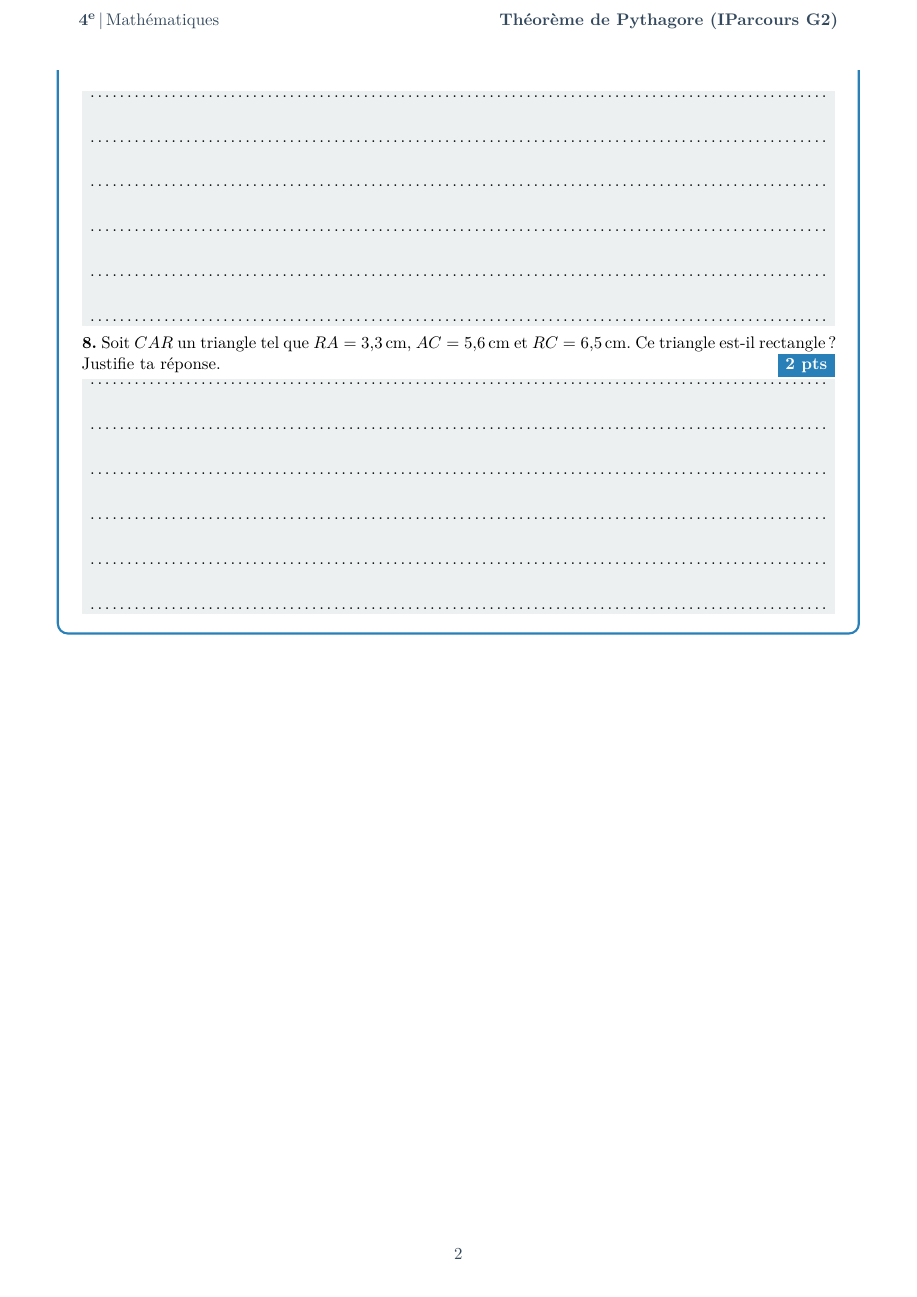
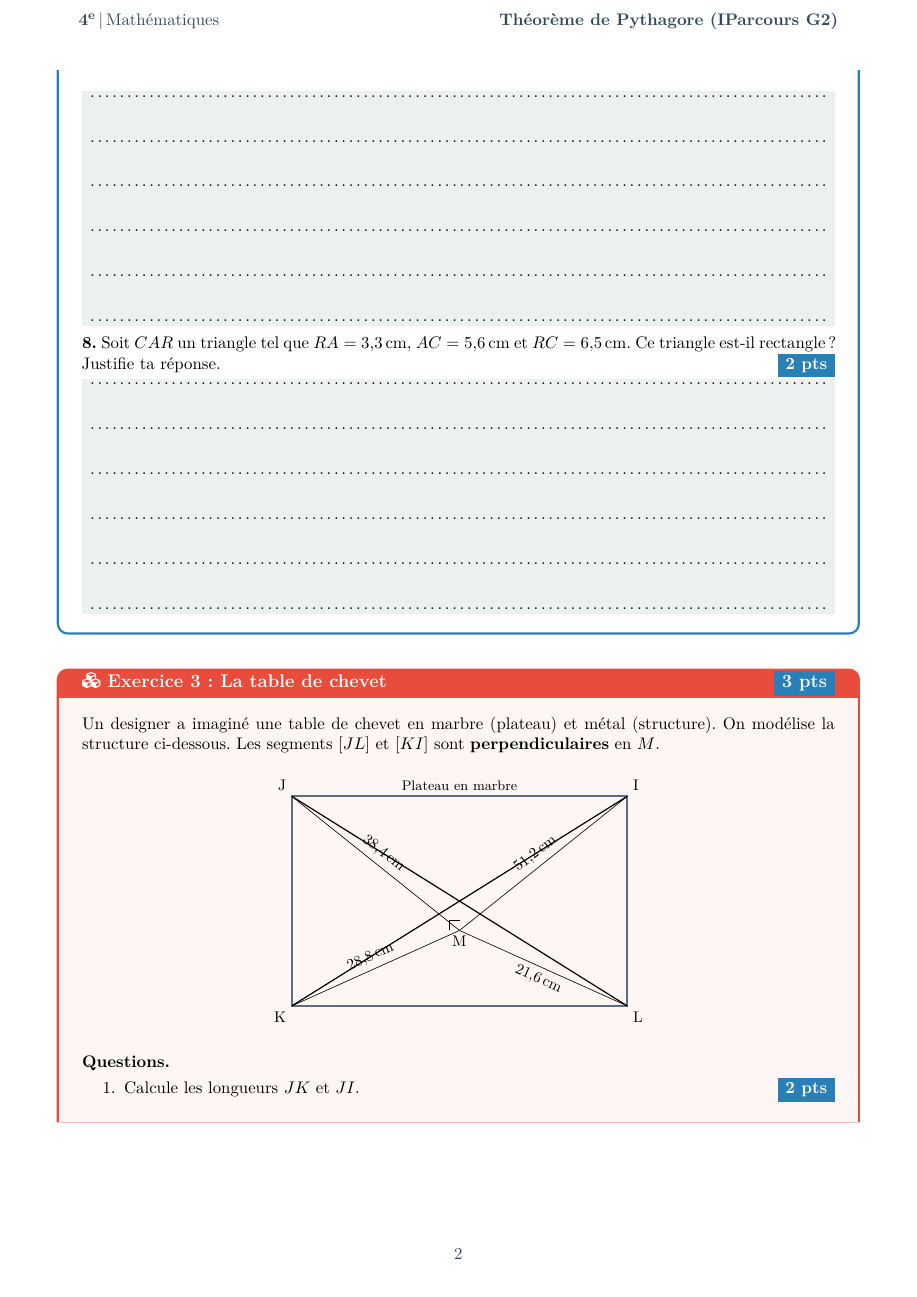
Before and after one commit to Abdoullatuf/cours-mathematiques-college-sja, a LaTeX document (Eval/evaluations/4e/controle_G2_pythagore_iparcours/controle_4e_pythagore_iparcours_eleve.tex, which reads Eval/evaluations/4e/controle_G2_pythagore_iparcours/controle_4e_pythagore_iparcours_body.tex): page 2 of 2 before the commit and page 2 of 3 after it. Compiled offline with XeLaTeX.

Commit message:
feat(4e): ajout Ex.3 problème 'Table de chevet' (+3 pts) et rééquilibrage barème (Ex.1 → 5 pts)
Méthode: Pythagore sur triangles formés par renforts perpendiculaires; vérification JK ⟂ JI via KI^2 = JK^2 + JI^2.

```diff
--- a/Eval/evaluations/4e/controle_G2_pythagore_iparcours/controle_4e_pythagore_iparcours_body.tex
+++ b/Eval/evaluations/4e/controle_G2_pythagore_iparcours/controle_4e_pythagore_iparcours_body.tex
@@ -69,3 +70,58 @@
     Les deux quantités sont égales, donc par la réciproque de Pythagore, $CAR$ est rectangle en $A$.
   \end{minipage}}
 \end{exercisebox}
+
+\exspace
+
+% =============================
+% EXERCICE 3 — Problème (vie courante) : Table de chevet (3 pts)
+% =============================
+\begin{problembox}{\faIcon{cubes} Exercice 3 : La table de chevet \points{3}}
+  Un designer a imaginé une table de chevet en marbre (plateau) et métal (structure). On modélise la structure ci-dessous. Les segments \([JL]\) et \([KI]\) sont \textbf{perpendiculaires} en \(M\).
+
+  \begin{center}
+    \begin{tikzpicture}[scale=0.12]
+      % Coins du cadre
+      \coordinate (J) at (0,40);
+      \coordinate (I) at (64,40);
+      \coordinate (L) at (64,0);
+      \coordinate (K) at (0,0);
+      % Intersection des renforts (choisi comme (12.8,12.8) transformé ?
+      % On place M pour respecter les demi-longueurs sur les renforts :
+      % JK et IL ne sont volontairement pas utilisées pour fixer M ;
+      % on règle M pour avoir JM=38.4 sur JL et IM=51.2 sur KI, etc.
+      % Configuration géométrique : M = (28.8, 1*?) mais on annote sans exiger l'échelle.
+      % On trace seulement une figure illustrative (non à l'échelle exacte).
+
+      % Cadre
+      \draw[very thick,secondary!80] (J) -- (I) -- (L) -- (K) -- cycle;
+      % Renforts
+      \path (J) -- (L) coordinate[pos=0.64] (M1); % pour annoter 38,4 et 21,6
+      \path (K) -- (I) coordinate[pos=0.36] (M2); % pour annoter 28,8 et 51,2
+      % On force un seul point M visuel (proche de l’intersection)
+      \coordinate (M) at ($(M1)!0.5!(M2)$);
+      \draw[thick] (J) -- (L);
+      \draw[thick] (K) -- (I);
+      % Annotation longueurs le long des renforts
+      \draw (J) -- (M) node[midway,sloped,above] {\small \SI{38,4}{cm}};
+      \draw (M) -- (L) node[midway,sloped,below] {\small \SI{21,6}{cm}};
+      \draw (K) -- (M) node[midway,sloped,above] {\small \SI{28,8}{cm}};
+      \draw (M) -- (I) node[midway,sloped,above] {\small \SI{51,2}{cm}};
+      % Angles droits au centre
+      \draw ($(M)+(-2,0)$) -- ($(M)+(-2,2)$) -- ($(M)+(0,2)$);
+      % Légendes
+      \node[above left]  at (J) {\small J};
+      \node[above right] at (I) {\small I};
+      \node[below right] at (L) {\small L};
+      \node[below left]  at (K) {\small K};
+      \node[below]       at (M) {\small M};
+      % Plateau
+      \node[above] at ($(J)!0.5!(I)$) {\footnotesize Plateau en marbre};
+    \end{tikzpicture}
+  \end{center}
+
+  \textbf{Questions.}
+  \begin{enumerate}[label=\arabic*.]
+    \item Calcule les longueurs \(JK\) et \(JI\). \points{2}
+      \anslines[0.6cm]{4}{\onlycorrige{\(JK = \sqrt{JM^2+MK^2} = \sqrt{38{,}4^2+28{,}8^2} = \sqrt{2304} = \SI{48}{cm}.\\
+      JI = \sqrt{JM^2+MI^2} = \sqrt{38{,}4^2+51{,}2^2} = \sqrt{4096} = \SI{64}{cm}.\)}}
@@ -71,0 +133,2 @@
+  \end{enumerate}
+\end{problembox}
```
Also changed, not shown: Eval/evaluations/4e/controle_G2_pythagore_iparcours/controle_4e_pythagore_iparcours_corrige.pdf, Eval/evaluations/4e/controle_G2_pythagore_iparcours/controle_4e_pythagore_iparcours_eleve.pdf, Eval/evaluations/4e/controle_G2_pythagore_iparcours/controle_4e_pythagore_iparcours_body.tex (18 more changed lines).
